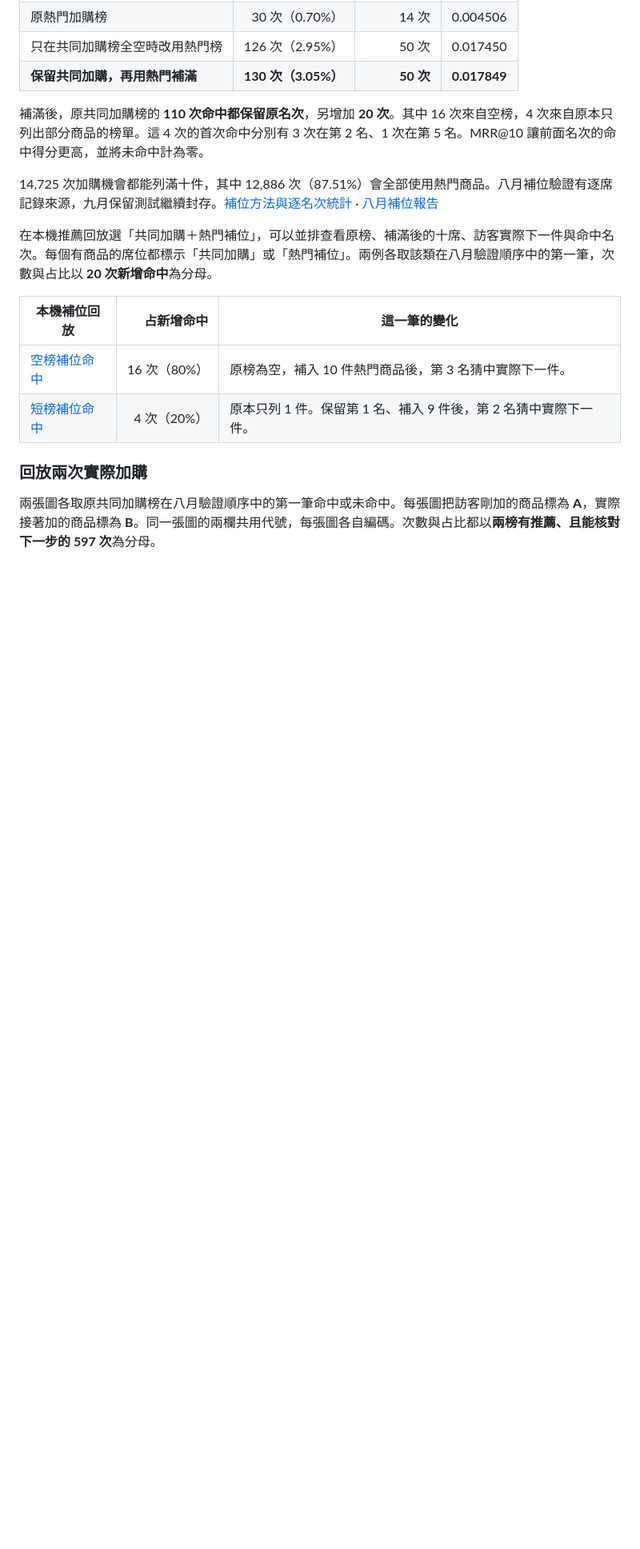
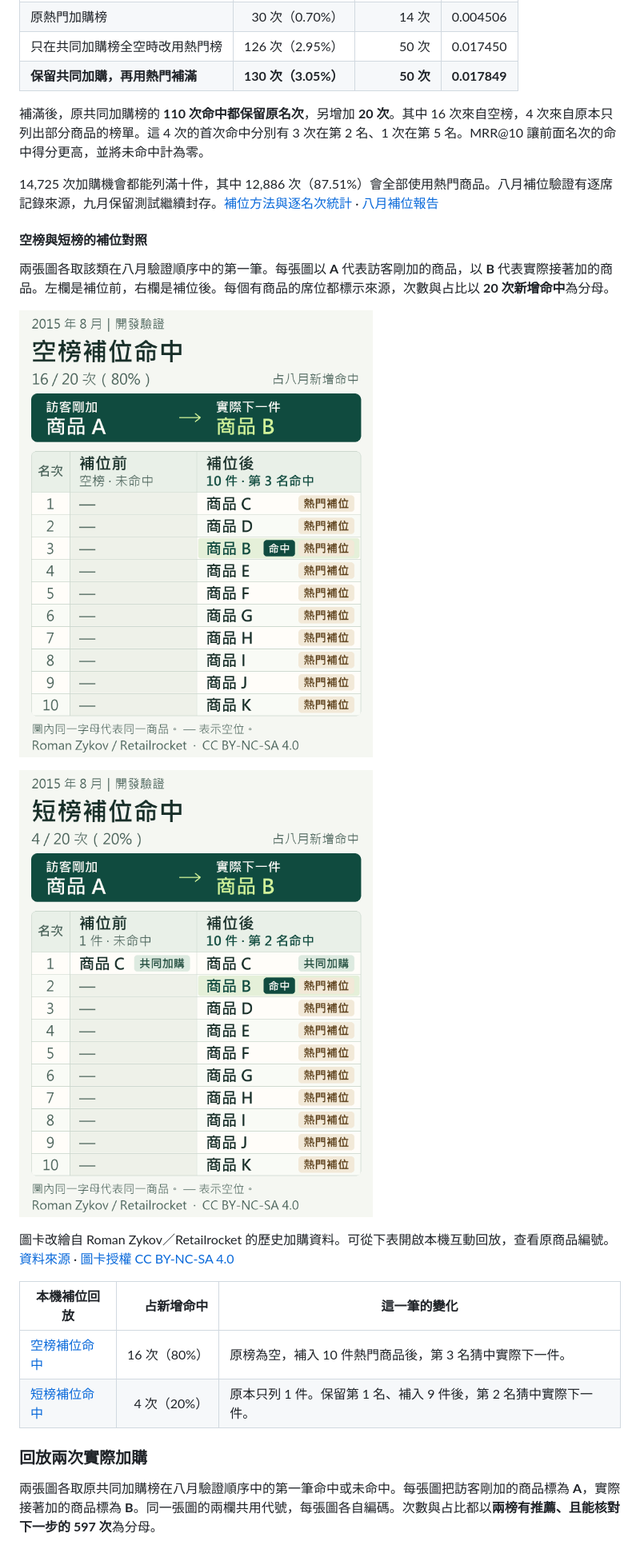
Before and after one commit to likaisuwork9616/smart-ecommerce-recommendation-system, a Markdown page: README.md, the part around one of its changes. Shown at 80% size. Rendered like a GitHub page; pictures changed too: docs/images/cart-fill-empty-replay.png (added), docs/images/cart-fill-short-replay.png (added); blank space fills up the shorter version.

```diff
--- a/README.md
+++ b/README.md
@@ -104,7 +104,17 @@ K1 從訓練資料找出最多 500 段看過相似商品的瀏覽紀錄，再依
 
 14,725 次加購機會都能列滿十件，其中 12,886 次（87.51%）會全部使用熱門商品。八月補位驗證有逐席記錄來源，九月保留測試繼續封存。[補位方法與逐名次統計](docs/PROJECT_PROGRESS.md#cart-popular-fill) · [八月補位報告](reports/stage13/retailrocket_cart_popular_fill_201508.json)
 
-在本機推薦回放選「共同加購＋熱門補位」，可以並排查看原榜、補滿後的十席、訪客實際下一件與命中名次。每個有商品的席位都標示「共同加購」或「熱門補位」。兩例各取該類在八月驗證順序中的第一筆，次數與占比以 **20 次新增命中**為分母。
+<a id="cart-fill-replay-cards"></a>
+
+#### 空榜與短榜的補位對照
+
+兩張圖各取該類在八月驗證順序中的第一筆。每張圖以 **A** 代表訪客剛加的商品，以 **B** 代表實際接著加的商品。左欄是補位前，右欄是補位後。每個有商品的席位都標示來源，次數與占比以 **20 次新增命中**為分母。
+
+![空榜補位命中。訪客剛加商品 A，接著加商品 B。補位前，十席全空。補位後由第 1 至第 10 名依序為 C、D、B、E、F、G、H、I、J、K，十席全是熱門補位，第 3 名命中。](docs/images/cart-fill-empty-replay.png)
+
+![短榜補位命中。訪客剛加商品 A，接著加商品 B。補位前僅第 1 名有共同加購商品 C。補位後保留第 1 名，第 2 至第 10 名依序補入 B、D、E、F、G、H、I、J、K，均為熱門補位，第 2 名命中。](docs/images/cart-fill-short-replay.png)
+
+圖卡改繪自 Roman Zykov／Retailrocket 的歷史加購資料。可從下表開啟本機互動回放，查看原商品編號。[資料來源](https://www.kaggle.com/datasets/retailrocket/ecommerce-dataset) · [圖卡授權 CC BY-NC-SA 4.0](https://creativecommons.org/licenses/by-nc-sa/4.0/)
 
 | 本機補位回放 | 占新增命中 | 這一筆的變化 |
 | --- | ---: | --- |
```
Also changed, not shown: other parts of README.md (+1 -1 lines), docs/PROJECT_PROGRESS.md (+3 -1 lines).
